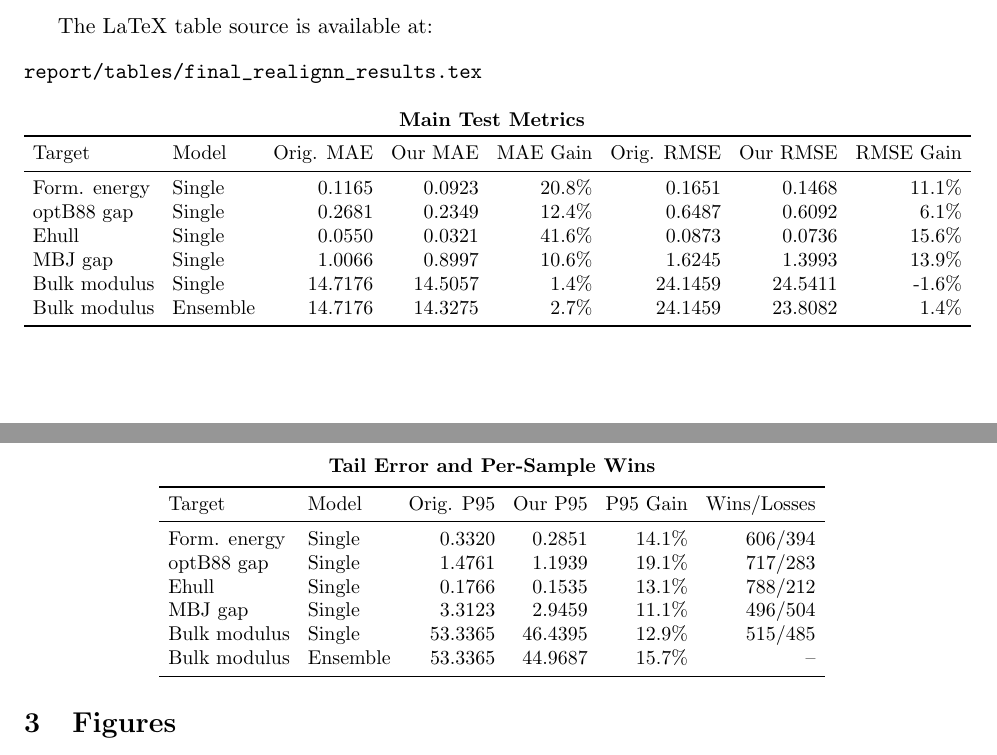
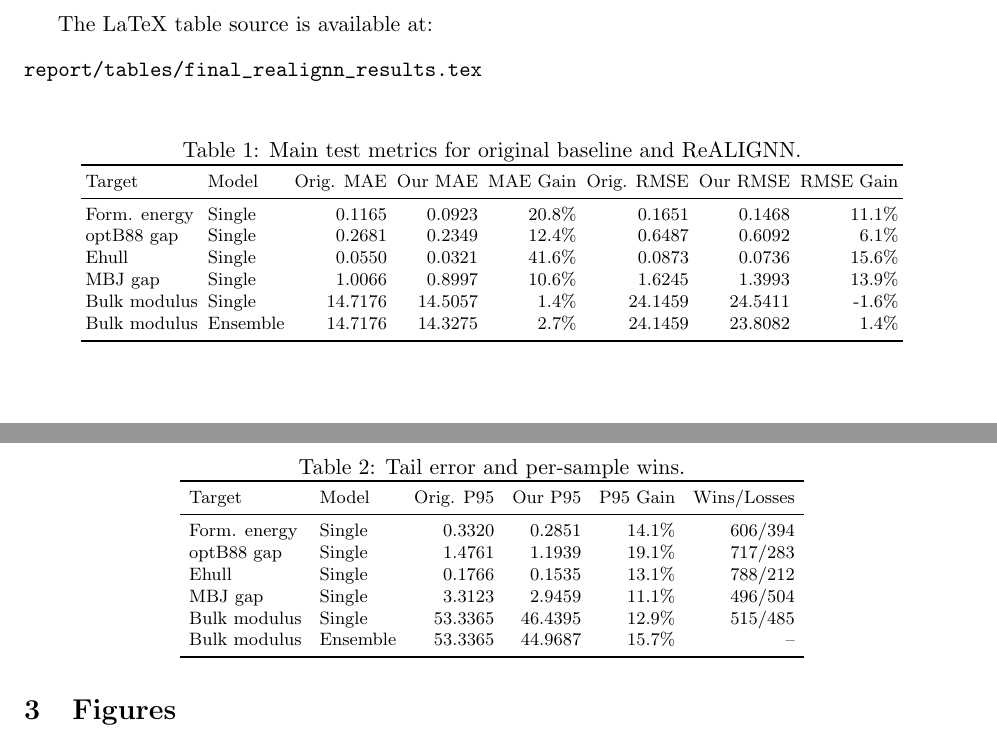
Before and after one commit to MohdShahulMalik/alignn, a LaTeX document (report/final_realignn_results.tex, which reads report/tables/final_realignn_results.tex): two parts of pages 1 and 2 of 5, joined at a grey line, cut so that both start at the same text. Compiled offline with pdfLaTeX.

Commit message:
docs(report): improve final ReALIGNN table formatting

```diff
--- a/report/tables/final_realignn_results.tex
+++ b/report/tables/final_realignn_results.tex
@@ -1,9 +1,10 @@
 \begingroup
-\small
-\setlength{\tabcolsep}{4.5pt}
 
-\begin{center}
-\textbf{Main Test Metrics}\\[0.35em]
+\begin{table}[htbp]
+\centering
+\caption{Main test metrics for original baseline and ReALIGNN.}
+\footnotesize
+\setlength{\tabcolsep}{2.5pt}
 \begin{tabular}{llrrrrrr}
 \toprule
 Target & Model & Orig. MAE & Our MAE & MAE Gain & Orig. RMSE & Our RMSE & RMSE Gain \\
@@ -16,12 +17,15 @@ Bulk modulus & Single & 14.7176 & 14.5057 & 1.4\% & 24.1459 & 24.5411 & -1.6\% \
 Bulk modulus & Ensemble & 14.7176 & 14.3275 & 2.7\% & 24.1459 & 23.8082 & 1.4\% \\
 \bottomrule
 \end{tabular}
-\end{center}
+\end{table}
 
 \vspace{0.8em}
 
-\begin{center}
-\textbf{Tail Error and Per-Sample Wins}\\[0.35em]
+\begin{table}[htbp]
+\centering
+\caption{Tail error and per-sample wins.}
+\footnotesize
+\setlength{\tabcolsep}{4.5pt}
 \begin{tabular}{llrrrr}
 \toprule
 Target & Model & Orig. P95 & Our P95 & P95 Gain & Wins/Losses \\
@@ -34,6 +38,6 @@ Bulk modulus & Single & 53.3365 & 46.4395 & 12.9\% & 515/485 \\
 Bulk modulus & Ensemble & 53.3365 & 44.9687 & 15.7\% & -- \\
 \bottomrule
 \end{tabular}
-\end{center}
+\end{table}
 
 \endgroup
```
